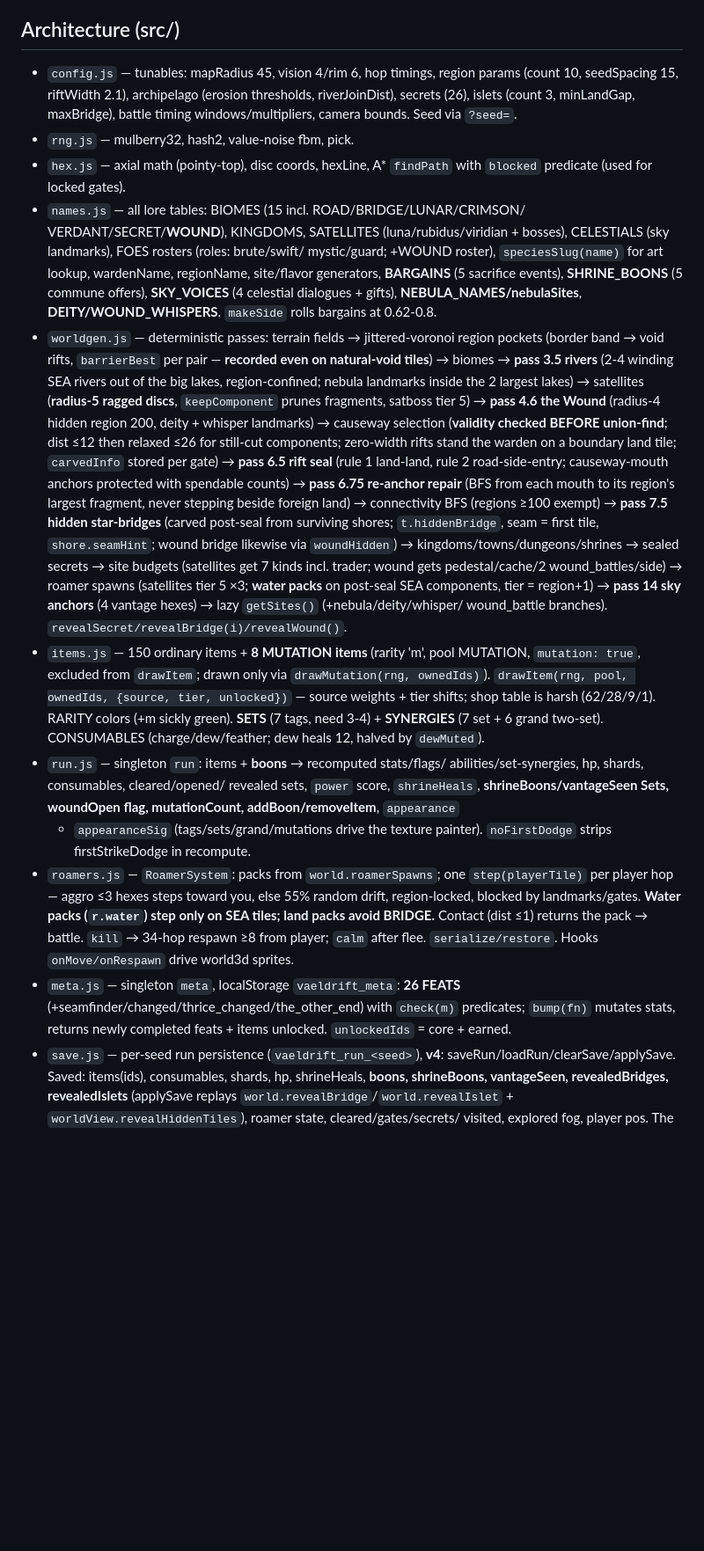
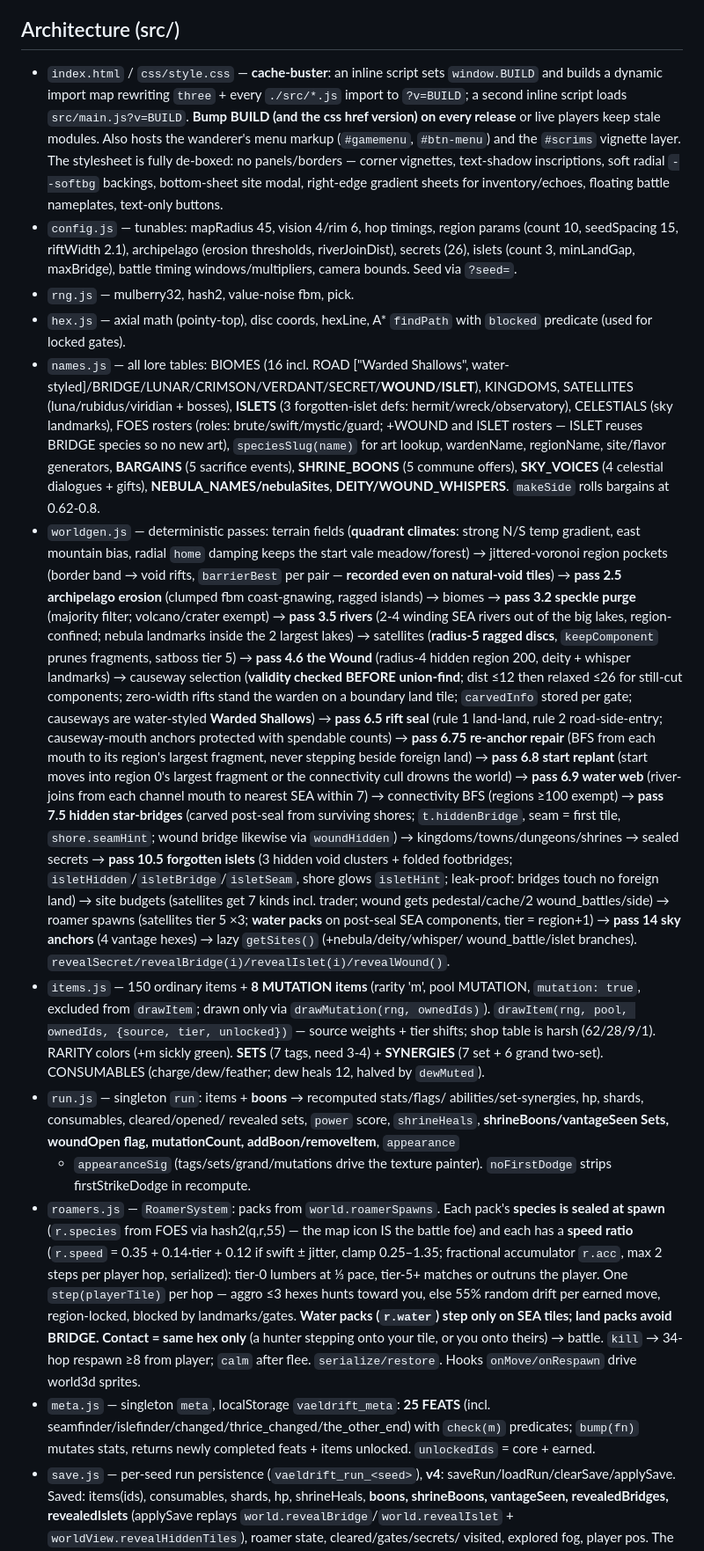
Before and after one commit to JGW2210/TDRPGTest1, a Markdown page: summary.md, the part around one of its changes. Shown at 88% size. GitHub-like rendering; blank space fills up the shorter version.

```diff
--- a/summary.md
+++ b/summary.md
@@ -187,6 +187,16 @@ A stop-hook checks for unpushed commits — always push before ending a turn.
 
 ## Architecture (src/)
 
+- `index.html` / `css/style.css` — **cache-buster**: an inline script sets
+  `window.BUILD` and builds a dynamic import map rewriting `three` + every
+  `./src/*.js` import to `?v=BUILD`; a second inline script loads
+  `src/main.js?v=BUILD`. **Bump BUILD (and the css href version) on every
+  release** or live players keep stale modules. Also hosts the wanderer's
+  menu markup (`#gamemenu`, `#btn-menu`) and the `#scrims` vignette layer.
+  The stylesheet is fully de-boxed: no panels/borders — corner vignettes,
+  text-shadow inscriptions, soft radial `--softbg` backings, bottom-sheet
+  site modal, right-edge gradient sheets for inventory/echoes, floating
+  battle nameplates, text-only buttons.
 - `config.js` — tunables: mapRadius 45, vision 4/rim 6, hop timings,
   region params (count 10, seedSpacing 15, riftWidth 2.1), archipelago
   (erosion thresholds, riverJoinDist), secrets (26), islets (count 3,
@@ -195,37 +205,51 @@ A stop-hook checks for unpushed commits — always push before ending a turn.
 - `rng.js` — mulberry32, hash2, value-noise fbm, pick.
 - `hex.js` — axial math (pointy-top), disc coords, hexLine, A* `findPath`
   with `blocked` predicate (used for locked gates).
-- `names.js` — all lore tables: BIOMES (15 incl. ROAD/BRIDGE/LUNAR/CRIMSON/
-  VERDANT/SECRET/**WOUND**), KINGDOMS, SATELLITES (luna/rubidus/viridian +
-  bosses), CELESTIALS (sky landmarks), FOES rosters (roles: brute/swift/
-  mystic/guard; +WOUND roster), `speciesSlug(name)` for art lookup,
+- `names.js` — all lore tables: BIOMES (16 incl. ROAD ["Warded Shallows",
+  water-styled]/BRIDGE/LUNAR/CRIMSON/VERDANT/SECRET/**WOUND**/**ISLET**),
+  KINGDOMS, SATELLITES (luna/rubidus/viridian + bosses), **ISLETS** (3
+  forgotten-islet defs: hermit/wreck/observatory), CELESTIALS (sky
+  landmarks), FOES rosters (roles: brute/swift/mystic/guard; +WOUND and
+  ISLET rosters — ISLET reuses BRIDGE species so no new art),
+  `speciesSlug(name)` for art lookup,
   wardenName, regionName, site/flavor generators, **BARGAINS** (5 sacrifice
   events), **SHRINE_BOONS** (5 commune offers), **SKY_VOICES** (4 celestial
   dialogues + gifts), **NEBULA_NAMES/nebulaSites**, **DEITY/WOUND_WHISPERS**.
   `makeSide` rolls bargains at 0.62-0.8.
-- `worldgen.js` — deterministic passes: terrain fields → jittered-voronoi
-  region pockets (border band → void rifts, `barrierBest` per pair —
-  **recorded even on natural-void tiles**) → biomes → **pass 3.5 rivers**
-  (2-4 winding SEA rivers out of the big lakes, region-confined; nebula
-  landmarks inside the 2 largest lakes) → satellites (**radius-5 ragged
-  discs**, `keepComponent` prunes fragments, satboss tier 5) → **pass 4.6
-  the Wound** (radius-4 hidden region 200, deity + whisper landmarks) →
-  causeway selection (**validity checked BEFORE union-find**; dist ≤12
-  then relaxed ≤26 for still-cut components; zero-width rifts stand the
-  warden on a boundary land tile; `carvedInfo` stored per gate) →
-  **pass 6.5 rift seal** (rule 1 land-land, rule 2 road-side-entry;
-  causeway-mouth anchors protected with spendable counts) → **pass 6.75
-  re-anchor repair** (BFS from each mouth to its region's largest
-  fragment, never stepping beside foreign land) → connectivity BFS
-  (regions ≥100 exempt) → **pass 7.5 hidden star-bridges** (carved
-  post-seal from surviving shores; `t.hiddenBridge`, seam = first tile,
-  `shore.seamHint`; wound bridge likewise via `woundHidden`) →
-  kingdoms/towns/dungeons/shrines → sealed secrets → site budgets
+- `worldgen.js` — deterministic passes: terrain fields (**quadrant
+  climates**: strong N/S temp gradient, east mountain bias, radial `home`
+  damping keeps the start vale meadow/forest) → jittered-voronoi region
+  pockets (border band → void rifts, `barrierBest` per pair — **recorded
+  even on natural-void tiles**) → **pass 2.5 archipelago erosion**
+  (clumped fbm coast-gnawing, ragged islands) → biomes → **pass 3.2
+  speckle purge** (majority filter; volcano/crater exempt) → **pass 3.5
+  rivers** (2-4 winding SEA rivers out of the big lakes, region-confined;
+  nebula landmarks inside the 2 largest lakes) → satellites (**radius-5
+  ragged discs**, `keepComponent` prunes fragments, satboss tier 5) →
+  **pass 4.6 the Wound** (radius-4 hidden region 200, deity + whisper
+  landmarks) → causeway selection (**validity checked BEFORE union-find**;
+  dist ≤12 then relaxed ≤26 for still-cut components; zero-width rifts
+  stand the warden on a boundary land tile; `carvedInfo` stored per gate;
+  causeways are water-styled **Warded Shallows**) → **pass 6.5 rift seal**
+  (rule 1 land-land, rule 2 road-side-entry; causeway-mouth anchors
+  protected with spendable counts) → **pass 6.75 re-anchor repair** (BFS
+  from each mouth to its region's largest fragment, never stepping beside
+  foreign land) → **pass 6.8 start replant** (start moves into region 0's
+  largest fragment or the connectivity cull drowns the world) → **pass
+  6.9 water web** (river-joins from each channel mouth to nearest SEA
+  within 7) → connectivity BFS (regions ≥100 exempt) → **pass 7.5 hidden
+  star-bridges** (carved post-seal from surviving shores; `t.hiddenBridge`,
+  seam = first tile, `shore.seamHint`; wound bridge likewise via
+  `woundHidden`) → kingdoms/towns/dungeons/shrines → sealed secrets →
+  **pass 10.5 forgotten islets** (3 hidden void clusters + folded
+  footbridges; `isletHidden`/`isletBridge`/`isletSeam`, shore glows
+  `isletHint`; leak-proof: bridges touch no foreign land) → site budgets
   (satellites get 7 kinds incl. trader; wound gets pedestal/cache/2
   wound_battles/side) → roamer spawns (satellites tier 5 ×3; **water
   packs** on post-seal SEA components, tier = region+1) → **pass 14 sky
   anchors** (4 vantage hexes) → lazy `getSites()` (+nebula/deity/whisper/
-  wound_battle branches). `revealSecret/revealBridge(i)/revealWound()`.
+  wound_battle/islet branches).
+  `revealSecret/revealBridge(i)/revealIslet(i)/revealWound()`.
 - `items.js` — 150 ordinary items + **8 MUTATION items** (rarity 'm',
   pool MUTATION, `mutation: true`, excluded from `drawItem`; drawn only
   via `drawMutation(rng, ownedIds)`). `drawItem(rng, pool, ownedIds,
@@ -239,17 +263,23 @@ A stop-hook checks for unpushed commits — always push before ending a turn.
   Sets, woundOpen flag, mutationCount, addBoon/removeItem**, `appearance`
   + `appearanceSig` (tags/sets/grand/mutations drive the texture
   painter). `noFirstDodge` strips firstStrikeDodge in recompute.
-- `roamers.js` — `RoamerSystem`: packs from `world.roamerSpawns`; one
-  `step(playerTile)` per player hop — aggro ≤3 hexes steps toward you,
-  else 55% random drift, region-locked, blocked by landmarks/gates.
-  **Water packs (`r.water`) step only on SEA tiles; land packs avoid
-  BRIDGE.** Contact (dist ≤1) returns the pack → battle. `kill` → 34-hop
+- `roamers.js` — `RoamerSystem`: packs from `world.roamerSpawns`. Each
+  pack's **species is sealed at spawn** (`r.species` from FOES via
+  hash2(q,r,55) — the map icon IS the battle foe) and each has a
+  **speed ratio** (`r.speed` = 0.35 + 0.14·tier + 0.12 if swift ± jitter,
+  clamp 0.25–1.35; fractional accumulator `r.acc`, max 2 steps per player
+  hop, serialized): tier-0 lumbers at ⅓ pace, tier-5+ matches or outruns
+  the player. One `step(playerTile)` per hop — aggro ≤3 hexes hunts
+  toward you, else 55% random drift per earned move, region-locked,
+  blocked by landmarks/gates. **Water packs (`r.water`) step only on SEA
+  tiles; land packs avoid BRIDGE.** **Contact = same hex only** (a hunter
+  stepping onto your tile, or you onto theirs) → battle. `kill` → 34-hop
   respawn ≥8 from player; `calm` after flee. `serialize/restore`.
   Hooks `onMove/onRespawn` drive world3d sprites.
-- `meta.js` — singleton `meta`, localStorage `vaeldrift_meta`: **26 FEATS**
-  (+seamfinder/changed/thrice_changed/the_other_end) with `check(m)`
-  predicates; `bump(fn)` mutates stats, returns newly completed feats +
-  items unlocked. `unlockedIds` = core + earned.
+- `meta.js` — singleton `meta`, localStorage `vaeldrift_meta`: **25 FEATS**
+  (incl. seamfinder/islefinder/changed/thrice_changed/the_other_end) with
+  `check(m)` predicates; `bump(fn)` mutates stats, returns newly completed
+  feats + items unlocked. `unlockedIds` = core + earned.
 - `save.js` — per-seed run persistence (`vaeldrift_run_<seed>`), **v4**:
   saveRun/loadRun/clearSave/applySave. Saved: items(ids), consumables,
   shards, hp, shrineHeals, **boons, shrineBoons, vantageSeen,
```
Also changed, not shown: other parts of summary.md (+76 -34 lines).
